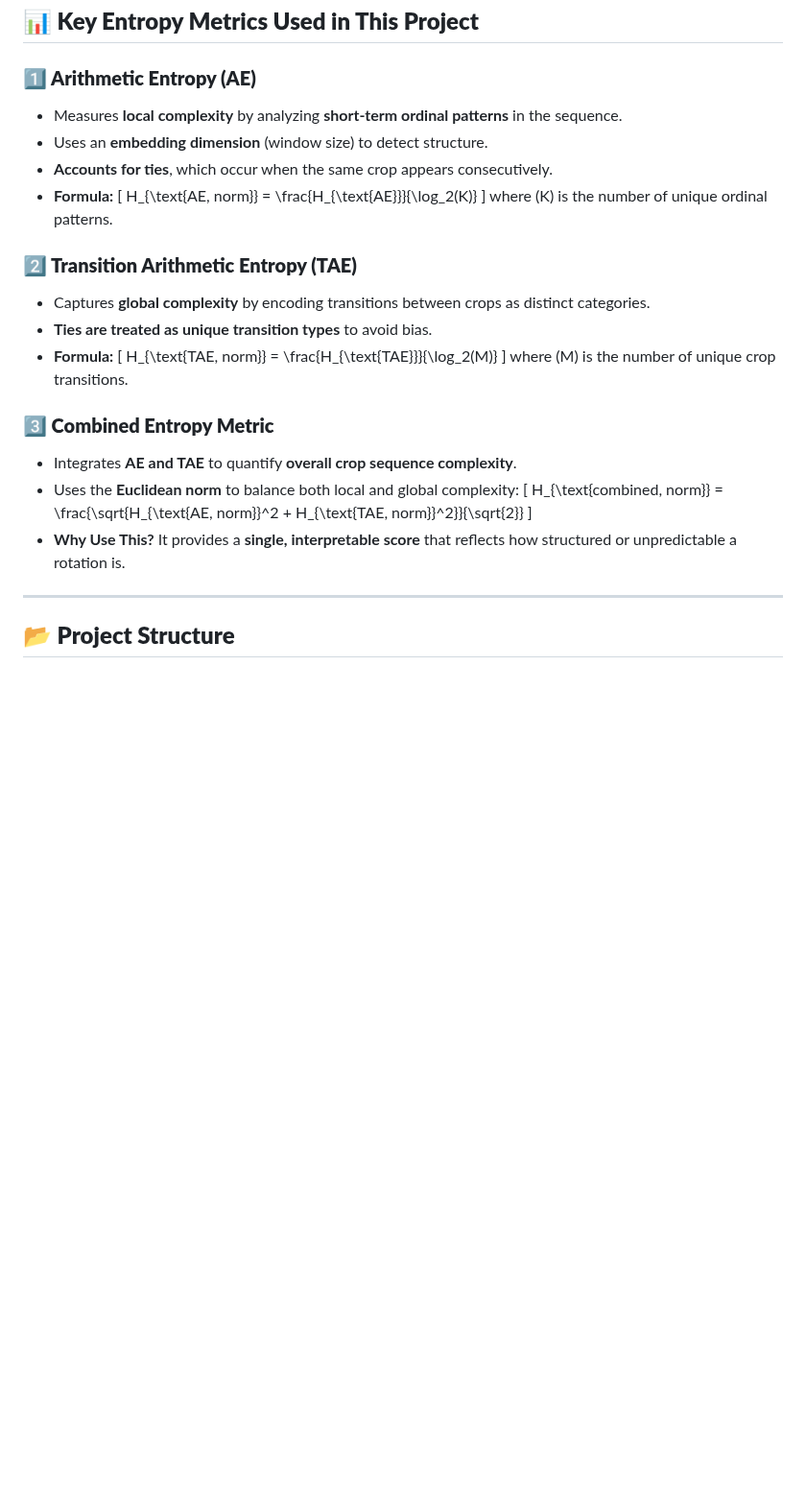
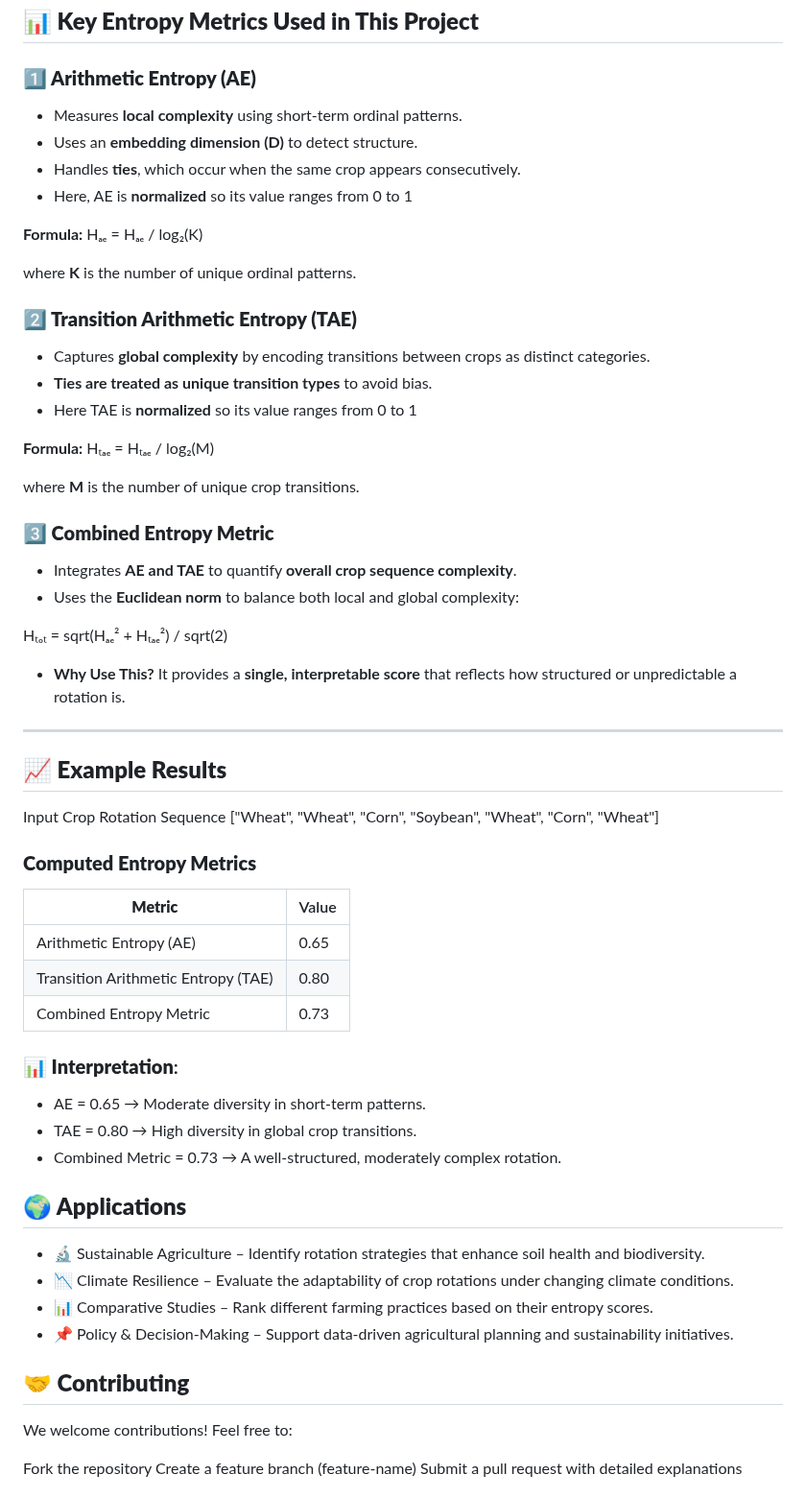
Before and after one commit to guerrero-fj/permutation_entropy_crops, a Markdown page: README.md, the part around one of its changes. Shown at 96% size. GitHub-like rendering; blank space fills up the shorter version.

```diff
--- a/README.md
+++ b/README.md
@@ -33,32 +33,65 @@ Traditional crop rotation assessments rely on **crop frequency analysis, Shannon
 
 ## **📊 Key Entropy Metrics Used in This Project**
 ### **1️⃣ Arithmetic Entropy (AE)**
-- Measures **local complexity** by analyzing **short-term ordinal patterns** in the sequence.
-- Uses an **embedding dimension** (window size) to detect structure.
-- **Accounts for ties**, which occur when the same crop appears consecutively.
-- **Formula:**
-  \[
-  H_{\text{AE, norm}} = \frac{H_{\text{AE}}}{\log_2(K)}
-  \]
-  where \(K\) is the number of unique ordinal patterns.
+- Measures **local complexity** using short-term ordinal patterns.
+- Uses an **embedding dimension (D)** to detect structure.
+- Handles **ties**, which occur when the same crop appears consecutively.
+- Here, AE is **normalized** so its value ranges from 0 to 1
+
+**Formula:**
+Hₐₑ = Hₐₑ / log₂(K)
+
+where **K** is the number of unique ordinal patterns.
 
 ### **2️⃣ Transition Arithmetic Entropy (TAE)**
 - Captures **global complexity** by encoding transitions between crops as distinct categories.
 - **Ties are treated as unique transition types** to avoid bias.
-- **Formula:**
-  \[
-  H_{\text{TAE, norm}} = \frac{H_{\text{TAE}}}{\log_2(M)}
-  \]
-  where \(M\) is the number of unique crop transitions.
+- Here TAE is **normalized** so its value ranges from 0 to 1
+
+**Formula:**
+Hₜₐₑ = Hₜₐₑ / log₂(M)
+
+where **M** is the number of unique crop transitions.
+
 
 ### **3️⃣ Combined Entropy Metric**
 - Integrates **AE and TAE** to quantify **overall crop sequence complexity**.
 - Uses the **Euclidean norm** to balance both local and global complexity:
-  \[
-  H_{\text{combined, norm}} = \frac{\sqrt{H_{\text{AE, norm}}^2 + H_{\text{TAE, norm}}^2}}{\sqrt{2}}
-  \]
+
+Hₜₒₜ = sqrt(Hₐₑ² + Hₜₐₑ²) / sqrt(2)
+
 - **Why Use This?** It provides a **single, interpretable score** that reflects how structured or unpredictable a rotation is.
 
 ---
 
-## **📂 Project Structure**
+## **📈 Example Results**
+Input Crop Rotation Sequence
+["Wheat", "Wheat", "Corn", "Soybean", "Wheat", "Corn", "Wheat"]
+
+### **Computed Entropy Metrics**
+
+| **Metric** | Value |
+|-------------|------------|
+| Arithmetic Entropy (AE) |	0.65 |
+| Transition Arithmetic Entropy (TAE) |	0.80 |
+| Combined Entropy Metric |	0.73 |
+
+### **📊 Interpretation**:
+
+- AE = 0.65 → Moderate diversity in short-term patterns.
+- TAE = 0.80 → High diversity in global crop transitions.
+- Combined Metric = 0.73 → A well-structured, moderately complex rotation.
+
+## **🌍 Applications**
+- 🔬 Sustainable Agriculture – Identify rotation strategies that enhance soil health and biodiversity.
+- 📉 Climate Resilience – Evaluate the adaptability of crop rotations under changing climate conditions.
+- 📊 Comparative Studies – Rank different farming practices based on their entropy scores.
+- 📌 Policy & Decision-Making – Support data-driven agricultural planning and sustainability initiatives.
+
+## **🤝 Contributing**
+We welcome contributions! Feel free to:
+
+Fork the repository
+Create a feature branch (feature-name)
+Submit a pull request with detailed explanations
+
```
Also changed, not shown: other parts of README.md (+12 -0 lines).
